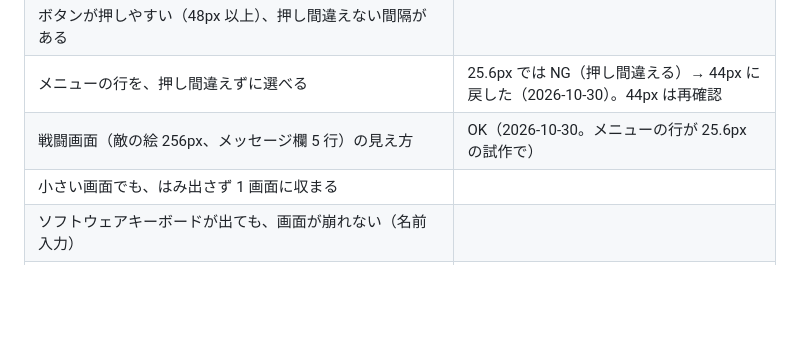
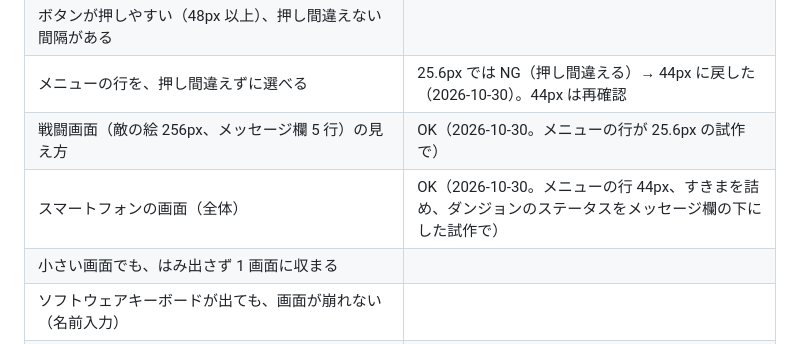
Before and after one commit to tsuku3dayo/mini-wiz-game, a Markdown page: docs/03_gui/MWIZ-GUI-0001-gui-design-ja.md, the part around the change. Rendered like a GitHub page; blank space fills up the shorter version.

Commit message:
画面設計に、スマートフォンの画面が実機で OK だったことを書く

```diff
--- a/docs/03_gui/MWIZ-GUI-0001-gui-design-ja.md
+++ b/docs/03_gui/MWIZ-GUI-0001-gui-design-ja.md
@@ -182,6 +182,7 @@ verified: null
 | ボタンが押しやすい（48px 以上）、押し間違えない間隔がある | |
 | メニューの行を、押し間違えずに選べる | 25.6px では NG（押し間違える）→ 44px に戻した（2026-10-30）。44px は再確認 |
 | 戦闘画面（敵の絵 256px、メッセージ欄 5 行）の見え方 | OK（2026-10-30。メニューの行が 25.6px の試作で） |
+| スマートフォンの画面（全体） | OK（2026-10-30。メニューの行 44px、すきまを詰め、ダンジョンのステータスをメッセージ欄の下にした試作で） |
 | 小さい画面でも、はみ出さず 1 画面に収まる | |
 | ソフトウェアキーボードが出ても、画面が崩れない（名前入力） | |
 | ノッチ・ホームバー・ステータスバーに内容が入り込まない（ホーム画面のアプリとして開いたときも） | |
```
